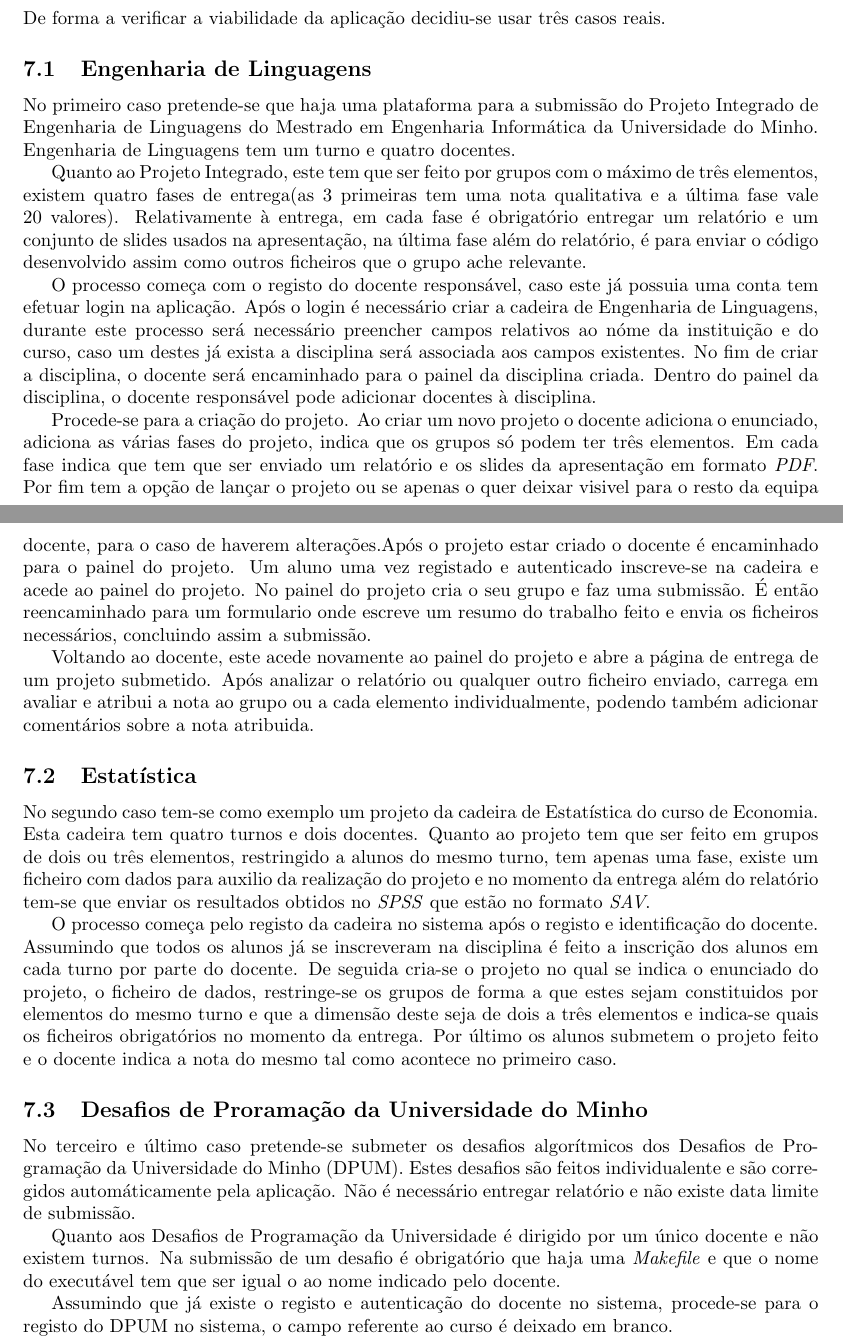
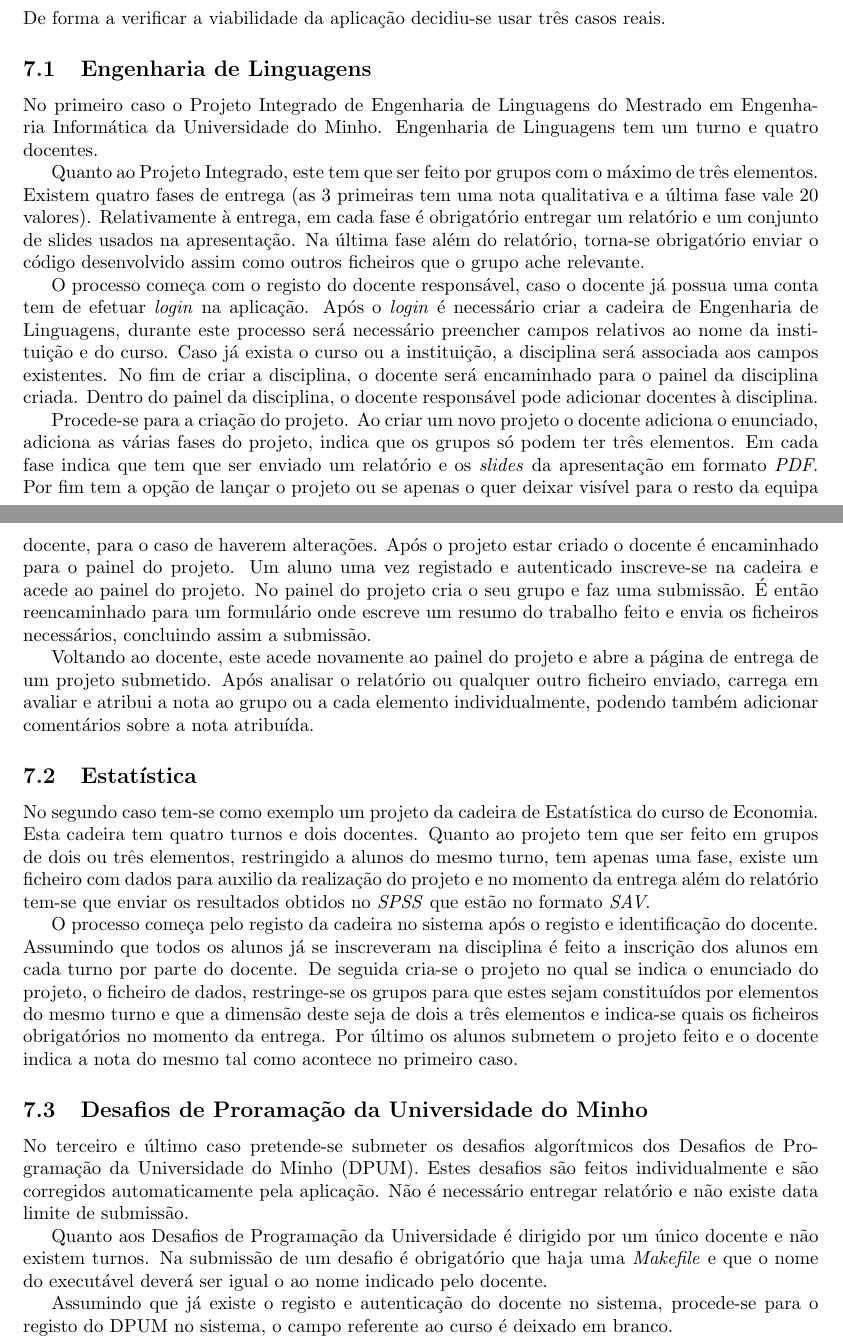
Before and after one commit to danielcarvalhopt/geretps, a LaTeX document (main.tex, which reads casos_de_estudo.tex): two parts of pages 8 and 9 of 32, joined at a grey line, cut so that both start at the same text. Compiled offline with pdfLaTeX.

Commit message:
Erros corregidos

```diff
--- a/casos_de_estudo.tex
+++ b/casos_de_estudo.tex
@@ -6,18 +6,17 @@ De forma a verificar a viabilidade da aplicação decidiu-se usar três casos re
 
 % subsection engenharia_de_linguagens (end)
 
-No primeiro caso pretende-se que haja uma plataforma para a submissão do Projeto Integrado de Engenharia de Linguagens do Mestrado em Engenharia Informática da Universidade do Minho.
+No primeiro caso o Projeto Integrado de Engenharia de Linguagens do Mestrado em Engenharia Informática da Universidade do Minho.
 Engenharia de Linguagens tem um turno e quatro docentes.
 
-Quanto ao Projeto Integrado, este tem que ser feito por grupos com o máximo de três elementos, existem quatro fases de entrega(as 3 primeiras tem uma nota qualitativa e a última fase vale 20 valores). Relativamente à entrega, em cada fase é obrigatório entregar um relatório e um conjunto de slides usados na apresentação, na última fase além do relatório, é para enviar o código desenvolvido assim como outros ficheiros que o grupo ache relevante.
+Quanto ao Projeto Integrado, este tem que ser feito por grupos com o máximo de três elementos. Existem quatro fases de entrega (as 3 primeiras tem uma nota qualitativa e a última fase vale 20 valores). Relativamente à entrega, em cada fase é obrigatório entregar um relatório e um conjunto de slides usados na apresentação. Na última fase além do relatório, torna-se obrigatório enviar o código desenvolvido assim como outros ficheiros que o grupo ache relevante.
 
-O processo começa com o registo do docente responsável, caso este já possuia uma conta tem efetuar login na aplicação. Após o login é necessário criar a cadeira de Engenharia de Linguagens, durante este processo será necessário preencher campos relativos ao nóme da instituição e do curso, caso um destes já exista a disciplina será associada aos campos existentes. No fim de criar a disciplina, o docente será encaminhado para o painel da disciplina criada. Dentro do painel da disciplina, o docente responsável pode adicionar docentes à disciplina.
+O processo começa com o registo do docente responsável, caso o docente já possua uma conta tem de efetuar \emph{login} na aplicação. Após o \emph{login} é necessário criar a cadeira de Engenharia de Linguagens, durante este processo será necessário preencher campos relativos ao nome da instituição e do curso. Caso já  exista o curso ou a instituição, a disciplina será associada aos campos existentes. No fim de criar a disciplina, o docente será encaminhado para o painel da disciplina criada. Dentro do painel da disciplina, o docente responsável pode adicionar docentes à disciplina.
 
-Procede-se para a criação do projeto. Ao criar um novo projeto o docente adiciona o enunciado, adiciona as várias fases do projeto, indica que os grupos só podem ter três elementos. Em cada fase indica que tem que ser enviado um relatório e os slides da apresentação em formato \emph{PDF}. Por fim tem a opção de lançar o projeto ou se apenas o quer deixar visivel para o resto da equipa docente, para o caso de haverem alterações.Após o projeto estar criado o docente é encaminhado para o painel do projeto.
-Um aluno uma vez registado e autenticado inscreve-se na cadeira e acede ao painel do projeto. No painel do projeto cria o seu grupo e faz uma submissão. É então reencaminhado para um formulario onde escreve um resumo do trabalho feito e envia os ficheiros necessários, concluindo assim a submissão.
+Procede-se para a criação do projeto. Ao criar um novo projeto o docente adiciona o enunciado, adiciona as várias fases do projeto, indica que os grupos só podem ter três elementos. Em cada fase indica que tem que ser enviado um relatório e os \emph{slides} da apresentação em formato \emph{PDF}. Por fim tem a opção de lançar o projeto ou se apenas o quer deixar visível para o resto da equipa docente, para o caso de haverem alterações. Após o projeto estar criado o docente é encaminhado para o painel do projeto.
+Um aluno uma vez registado e autenticado inscreve-se na cadeira e acede ao painel do projeto. No painel do projeto cria o seu grupo e faz uma submissão. É então reencaminhado para um formulário onde escreve um resumo do trabalho feito e envia os ficheiros necessários, concluindo assim a submissão.
 
-Voltando ao docente, este acede novamente ao painel do projeto e abre a página de entrega de um projeto submetido. Após analizar o relatório ou qualquer outro ficheiro enviado, carrega em avaliar e atribui a nota ao grupo ou a cada elemento individualmente, podendo também adicionar comentários sobre a nota atribuida.
-
+Voltando ao docente, este acede novamente ao painel do projeto e abre a página de entrega de um projeto submetido. Após analisar o relatório ou qualquer outro ficheiro enviado, carrega em avaliar e atribui a nota ao grupo ou a cada elemento individualmente, podendo também adicionar comentários sobre a nota atribuída.
 
 \subsection{Estatística} % (fold)
 \label{sub:estat_stica}
@@ -26,16 +25,16 @@ Voltando ao docente, este acede novamente ao painel do projeto e abre a página
 
 No segundo caso tem-se como exemplo um projeto da cadeira de Estatística do curso de Economia. Esta cadeira tem quatro turnos e dois docentes. Quanto ao projeto tem que ser feito em grupos de dois ou três elementos, restringido a alunos do mesmo turno, tem apenas uma fase, existe um ficheiro com dados para auxilio da realização do projeto e no momento da entrega além do relatório tem-se que enviar os resultados obtidos no \emph{SPSS} que estão no formato \emph{SAV}.
 
-O processo começa pelo registo da cadeira no sistema após o registo e identificação do docente. Assumindo que todos os alunos já se inscreveram na disciplina é feito a inscrição dos alunos em cada turno por parte do docente. De seguida cria-se o projeto no qual se indica o enunciado do projeto, o ficheiro de dados, restringe-se os grupos de forma a que estes sejam constituidos por elementos do mesmo turno e que a dimensão deste seja de dois a três elementos e indica-se quais os ficheiros obrigatórios no momento da entrega. Por último os alunos submetem o projeto feito e o docente indica a nota do mesmo tal como acontece no primeiro caso.
+O processo começa pelo registo da cadeira no sistema após o registo e identificação do docente. Assumindo que todos os alunos já se inscreveram na disciplina é feito a inscrição dos alunos em cada turno por parte do docente. De seguida cria-se o projeto no qual se indica o enunciado do projeto, o ficheiro de dados, restringe-se os grupos para que estes sejam constituídos por elementos do mesmo turno e que a dimensão deste seja de dois a três elementos e indica-se quais os ficheiros obrigatórios no momento da entrega. Por último os alunos submetem o projeto feito e o docente indica a nota do mesmo tal como acontece no primeiro caso.
 
 \subsection{Desafios de Proramação da Universidade do Minho} % (fold)
 \label{sub:desafios_de_prorama_o_da_universidade_do_minho}
 
 % subsection desafios_de_prorama_o_da_universidade_do_minho (end)
 
-No terceiro e último caso pretende-se submeter os desafios algorítmicos dos Desafios de Programação da Universidade do Minho (DPUM). Estes desafios são feitos individualente e são corregidos automáticamente pela aplicação. Não é necessário entregar relatório e não existe data limite de submissão.
+No terceiro e último caso pretende-se submeter os desafios algorítmicos dos Desafios de Programação da Universidade do Minho (DPUM). Estes desafios são feitos individualmente e são corregidos automaticamente pela aplicação. Não é necessário entregar relatório e não existe data limite de submissão.
 
-Quanto aos Desafios de Programação da Universidade é dirigido por um único docente e não existem turnos. Na submissão de um desafio é obrigatório que haja uma \emph{Makefile} e que o nome do executável tem que ser igual o ao nome indicado pelo docente.
+Quanto aos Desafios de Programação da Universidade é dirigido por um único docente e não existem turnos. Na submissão de um desafio é obrigatório que haja uma \emph{Makefile} e que o nome do executável deverá ser igual o ao nome indicado pelo docente.
 
 Assumindo que já existe o registo e autenticação do docente no sistema, procede-se para o registo do DPUM no sistema, o campo referente ao curso é deixado em branco.
 
```
Also changed, not shown: casos_de_estudo.tex (2 more changed lines).
